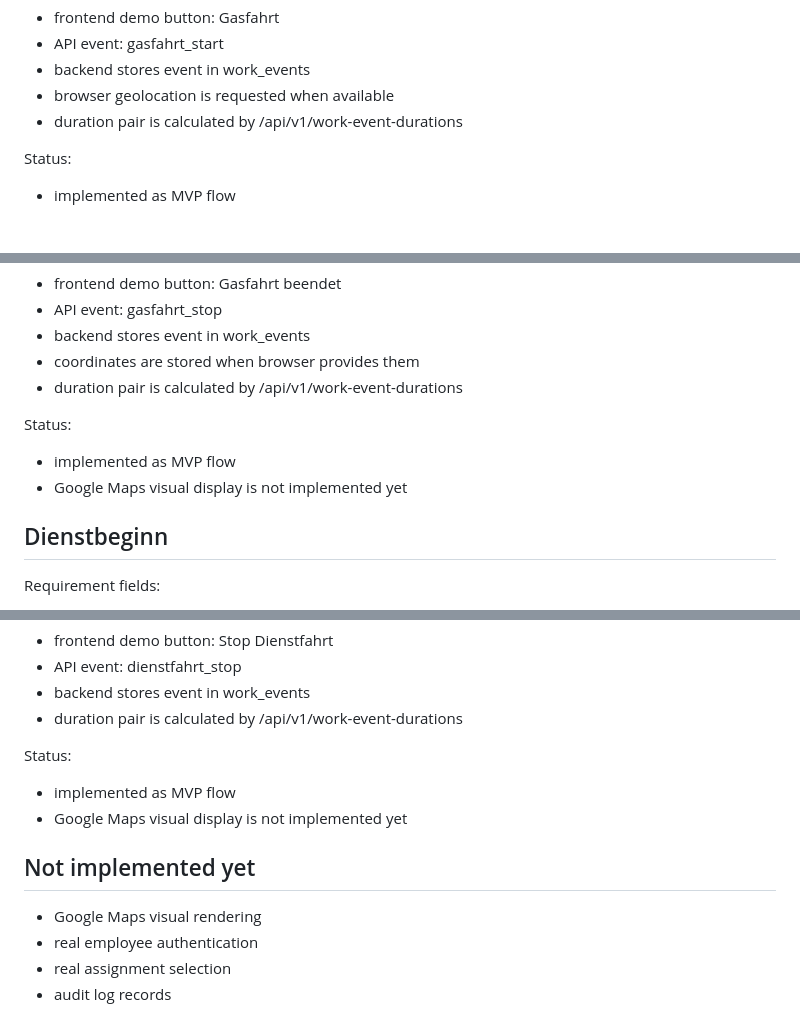
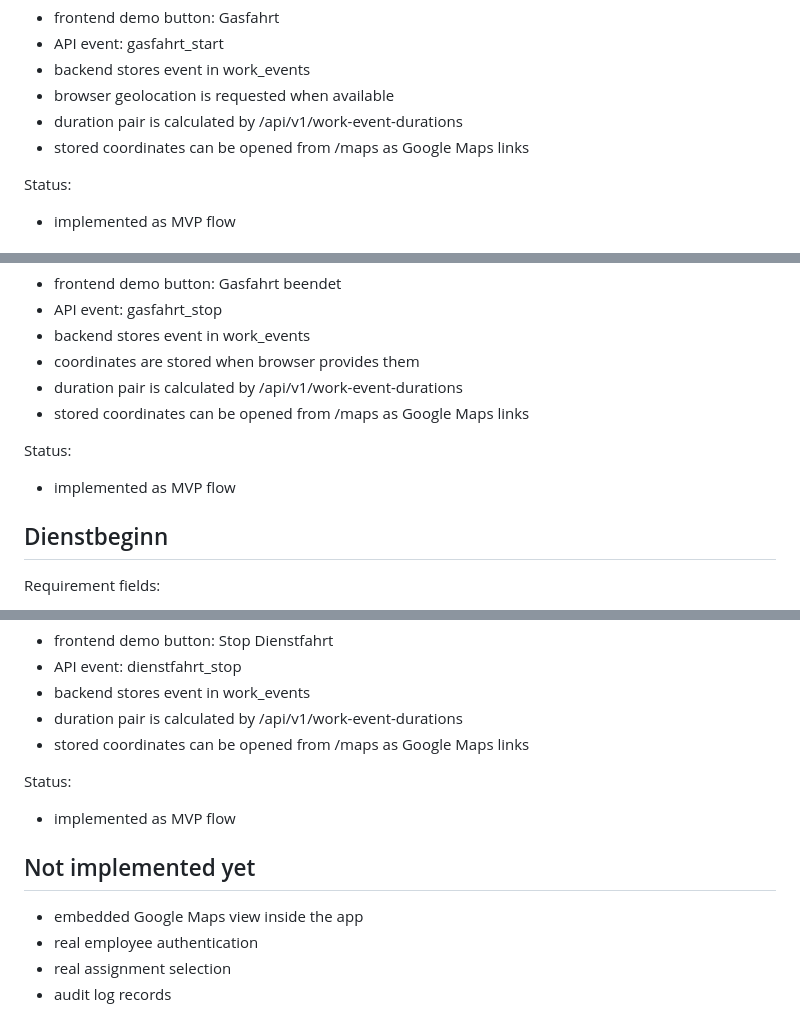
Before and after one commit to Webartdp/rail-crm-platform, a Markdown page: docs/CLIENT_REQUIREMENTS_TRACEABILITY.md, 3 parts joined by grey strips. GitHub-like rendering.

Commit message:
Update traceability after maps page

```diff
--- a/docs/CLIENT_REQUIREMENTS_TRACEABILITY.md
+++ b/docs/CLIENT_REQUIREMENTS_TRACEABILITY.md
@@ -17,6 +17,7 @@ Current implementation:
 - backend stores event in work_events
 - browser geolocation is requested when available
 - duration pair is calculated by /api/v1/work-event-durations
+- stored coordinates can be opened from /maps as Google Maps links
 
 Status:
 
@@ -38,11 +39,11 @@ Current implementation:
 - backend stores event in work_events
 - coordinates are stored when browser provides them
 - duration pair is calculated by /api/v1/work-event-durations
+- stored coordinates can be opened from /maps as Google Maps links
 
 Status:
 
 - implemented as MVP flow
-- Google Maps visual display is not implemented yet
 
 ## Dienstbeginn
 
@@ -124,15 +128,15 @@ Current implementation:
 - API event: dienstfahrt_stop
 - backend stores event in work_events
 - duration pair is calculated by /api/v1/work-event-durations
+- stored coordinates can be opened from /maps as Google Maps links
 
 Status:
 
 - implemented as MVP flow
-- Google Maps visual display is not implemented yet
 
 ## Not implemented yet
 
-- Google Maps visual rendering
+- embedded Google Maps view inside the app
 - real employee authentication
 - real assignment selection
 - audit log records
```
Also changed, not shown: other parts of docs/CLIENT_REQUIREMENTS_TRACEABILITY.md (+3 -0 lines).
